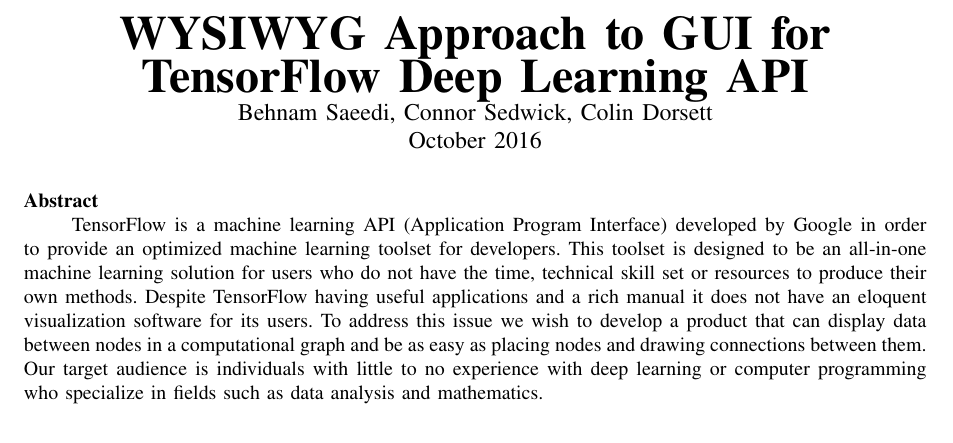
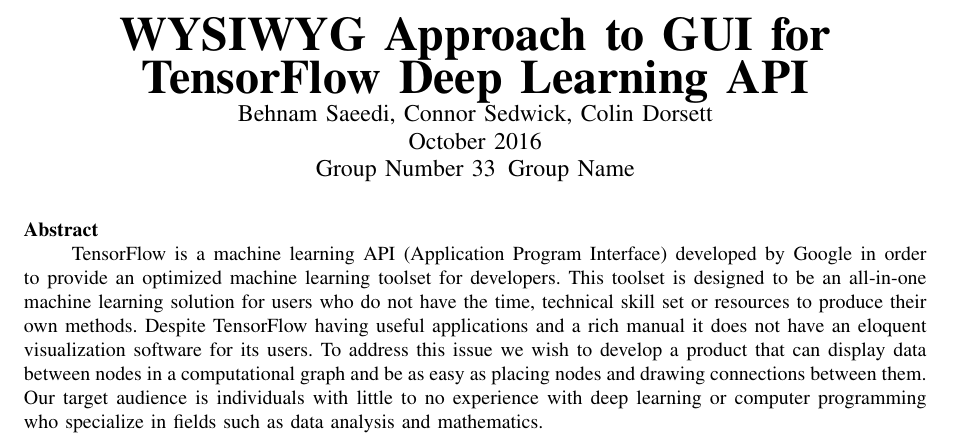
Before and after one commit to BeNsAeI/WYSIWYG-Capstone, a LaTeX problem sheet (Assignment1.tex): part of page 1 of 2, cut so that both start at the same text. Compiled offline with pdfLaTeX; a missing font is replaced by an installed copy or a similar font; a LaTeX package or settings file that is missing is left out.

Commit message:
General update: many files are updated please go through details

```diff
--- a/Assignment1.tex
+++ b/Assignment1.tex
@@ -7,6 +7,8 @@
 \newcommand*\Title{WYSIWYG Approach to GUI for TensorFlow Deep Learning API}
 \newcommand*\Date{October 2016}
 \newcommand*\Author{Behnam Saeedi, Connor Sedwick, Colin Dorsett}
+\newcommand*\GroupNumber{Group Number 33}
+\newcommand*\GroupName{Group Name}
 \title{WYSIWYG Approach to GUI for TensorFlow Deep Learning API}
 \author{Behnam Saeedi, Connor Sedwick, Colin Dorsett}
 \date{\today}
@@ -20,6 +22,7 @@
 				\noindent \textbf{\Huge\Title} \\
 				\large\Author \\
 				\large\Date \\
+				\large\GroupNumber \, \large\GroupName
 			\end{center}
 			\noindent \textbf{Abstract} \\
 			\indent TensorFlow is a machine learning API (Application Program Interface) developed by Google in order to provide an optimized machine learning toolset for developers.
```
